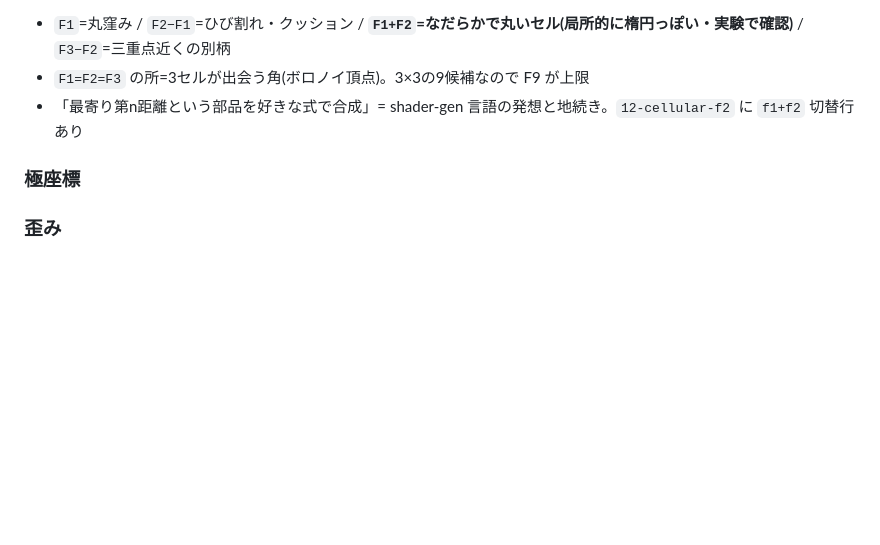
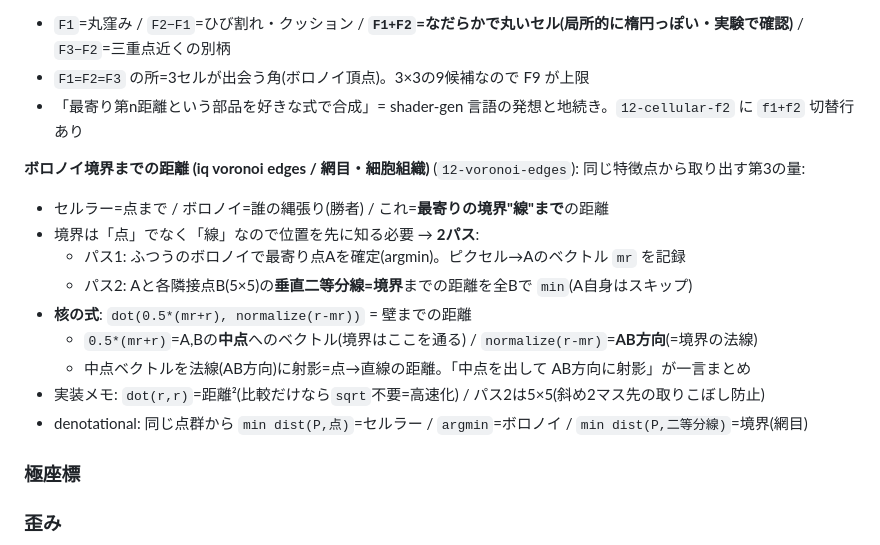
Before and after one commit to tsuka-ryu/wgsl-introduction, a Markdown page: src/unity-shader-drawing/notes.md, the part around the change. GitHub-like rendering; blank space fills up the shorter version.

Commit message:
unity-shader-drawing: ボロノイ境界までの距離 (voronoi edges) をメモ
同じ特徴点から3つの量: 点まで(セルラー)/勝者(ボロノイ)/境界線まで(網目)。
2パス(A確定→A-B二等分線までmin)と核の式 dot(中点, normalize(AB))=中点をAB方向に射影。

Co-Authored-By: Claude Opus 4.8 <noreply@anthropic.com>

```diff
--- a/src/unity-shader-drawing/notes.md
+++ b/src/unity-shader-drawing/notes.md
@@ -233,6 +233,17 @@ BoS 対応: `fract`版=`07-distance-field` / `abs(sin)`版=`12-cells-df`,`12-vor
 - `F1=F2=F3` の所=3セルが出会う角(ボロノイ頂点)。3×3の9候補なので F9 が上限
 - 「最寄り第n距離という部品を好きな式で合成」= shader-gen 言語の発想と地続き。`12-cellular-f2` に `f1+f2` 切替行あり
 
+**ボロノイ境界までの距離 (iq voronoi edges / 網目・細胞組織)** (`12-voronoi-edges`): 同じ特徴点から取り出す第3の量:
+- セルラー=点まで / ボロノイ=誰の縄張り(勝者) / これ=**最寄りの境界"線"まで**の距離
+- 境界は「点」でなく「線」なので位置を先に知る必要 → **2パス**:
+  - パス1: ふつうのボロノイで最寄り点Aを確定(argmin)。ピクセル→Aのベクトル `mr` を記録
+  - パス2: Aと各隣接点B(5×5)の**垂直二等分線=境界**までの距離を全Bで `min`(A自身はスキップ)
+- **核の式**: `dot(0.5*(mr+r), normalize(r-mr))` = 壁までの距離
+  - `0.5*(mr+r)`=A,Bの**中点**へのベクトル(境界はここを通る) / `normalize(r-mr)`=**AB方向**(=境界の法線)
+  - 中点ベクトルを法線(AB方向)に射影=点→直線の距離。「中点を出して AB方向に射影」が一言まとめ
+- 実装メモ: `dot(r,r)`=距離²(比較だけなら`sqrt`不要=高速化) / パス2は5×5(斜め2マス先の取りこぼし防止)
+- denotational: 同じ点群から `min dist(P,点)`=セルラー / `argmin`=ボロノイ / `min dist(P,二等分線)`=境界(網目)
+
 ### 極座標
 
 ### 歪み
```
